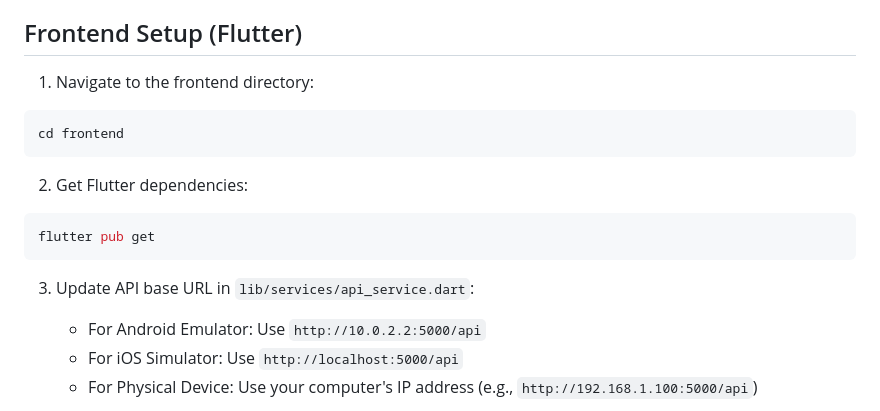
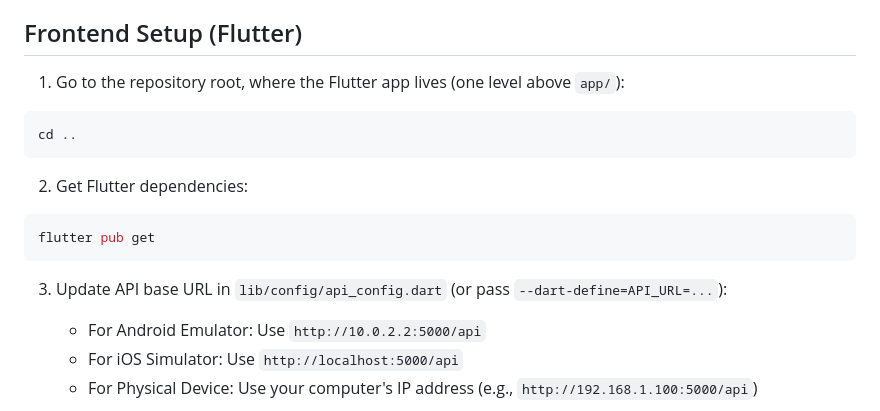
Before and after one commit to chayma-saad/AcriFeed, a Markdown page: app/SETUP.md, the part around the change. Drawn GitHub-style.

Commit message:
Docs: point frontend setup to the repository root
Updated Flutter setup instructions for clarity and accuracy.

````diff
--- a/app/SETUP.md
+++ b/app/SETUP.md
@@ -54,9 +54,9 @@ The API will be available at `http://localhost:5000` (or the port shown in the c
 
 ## Frontend Setup (Flutter)
 
-1. Navigate to the frontend directory:
+1. Go to the repository root, where the Flutter app lives (one level above `app/`):
 ```bash
-cd frontend
+cd ..
 ```
 
 2. Get Flutter dependencies:
@@ -64,7 +64,7 @@ cd frontend
 flutter pub get
 ```
 
-3. Update API base URL in `lib/services/api_service.dart`:
+3. Update API base URL in `lib/config/api_config.dart` (or pass `--dart-define=API_URL=...`):
    - For Android Emulator: Use `http://10.0.2.2:5000/api`
    - For iOS Simulator: Use `http://localhost:5000/api`
    - For Physical Device: Use your computer's IP address (e.g., `http://192.168.1.100:5000/api`)
````
